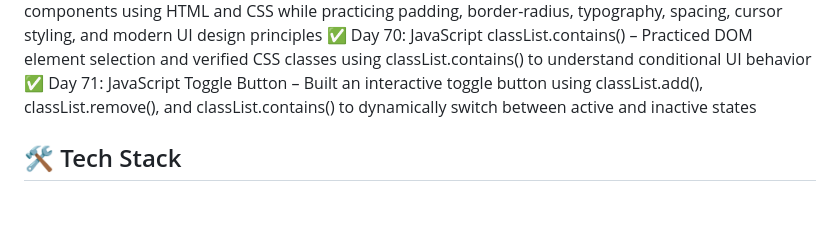
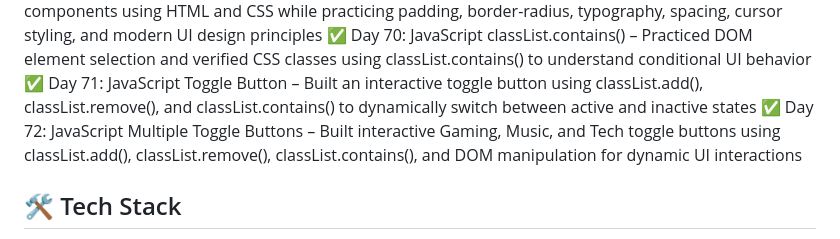
Before and after one commit to bhawnagupta24/100-days-of-code, a Markdown page: README.md, the part around the change. Rendered like a GitHub page; blank space fills up the shorter version.

Commit message:
docs: update progress for Day 72 in 100 Days Frontend Challenge

```diff
--- a/README.md
+++ b/README.md
@@ -78,6 +78,8 @@ using HTML, CSS, JavaScript, UI/UX, and React (later phase).
 ✅ Day 69: CSS Button Styling Projects – Built Amazon and Uber inspired button components using HTML and CSS while practicing padding, border-radius, typography, spacing, cursor styling, and modern UI design principles
 ✅ Day 70: JavaScript classList.contains() – Practiced DOM element selection and verified CSS classes using classList.contains() to understand conditional UI behavior
 ✅ Day 71: JavaScript Toggle Button – Built an interactive toggle button using classList.add(), classList.remove(), and classList.contains() to dynamically switch between active and inactive states
+✅ Day 72: JavaScript Multiple Toggle Buttons – Built interactive Gaming, Music, and Tech toggle buttons using classList.add(), classList.remove(), classList.contains(), and DOM manipulation for dynamic UI interactions
+
 
 
 
```
